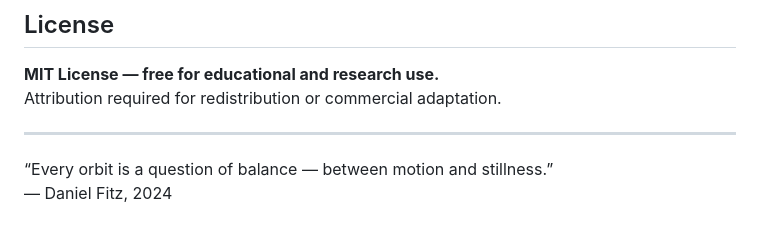
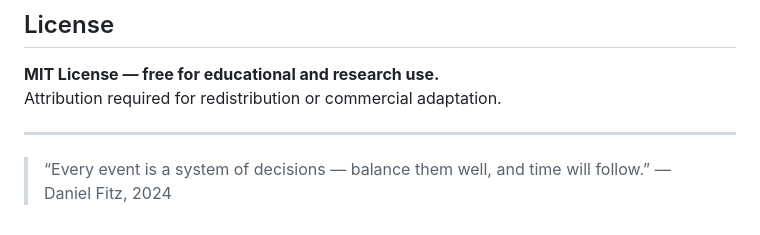
Before and after one commit to Siandolor/Eventmanagement_ASPNet_MVC_CSharp, a Markdown page: README.md, the part around the change. Drawn GitHub-style.

Commit message:
Update quote in README.md

```diff
--- a/README.md
+++ b/README.md
@@ -131,5 +131,5 @@ Attribution required for redistribution or commercial adaptation.
 
 ---
 
-“Every orbit is a question of balance — between motion and stillness.”
-— Daniel Fitz, 2024
+> “Every event is a system of decisions — balance them well, and time will follow.”
+> — Daniel Fitz, 2024
```
